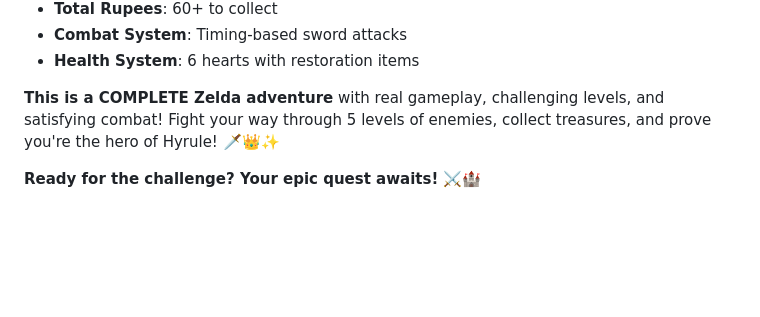
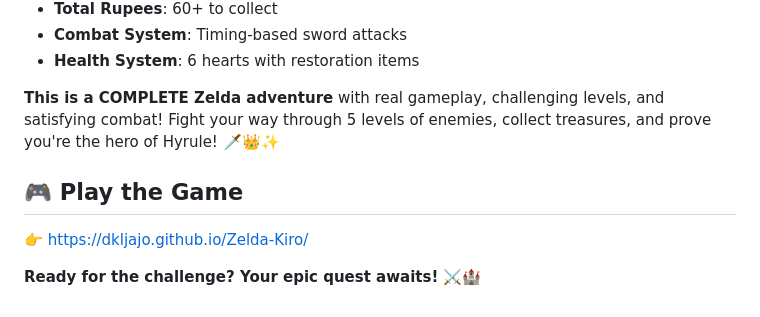
Before and after one commit to dkljajo/Zelda-Kiro, a Markdown page: README.md, the part around the change. Drawn GitHub-style; blank space fills up the shorter version.

Commit message:
Update README.md
ver 76555

```diff
--- a/README.md
+++ b/README.md
@@ -113,4 +113,7 @@ Open `http://localhost:3000` and start your adventure!
 
 **This is a COMPLETE Zelda adventure** with real gameplay, challenging levels, and satisfying combat! Fight your way through 5 levels of enemies, collect treasures, and prove you're the hero of Hyrule! 🗡️👑✨
 
+## 🎮 Play the Game
+👉 https://dkljajo.github.io/Zelda-Kiro/
+
 **Ready for the challenge? Your epic quest awaits!** ⚔️🏰
```
